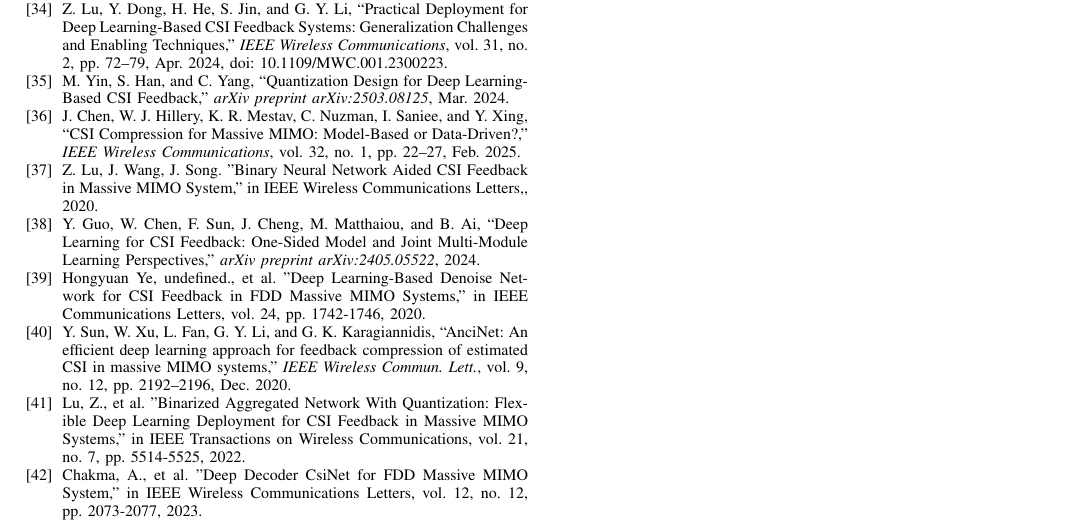
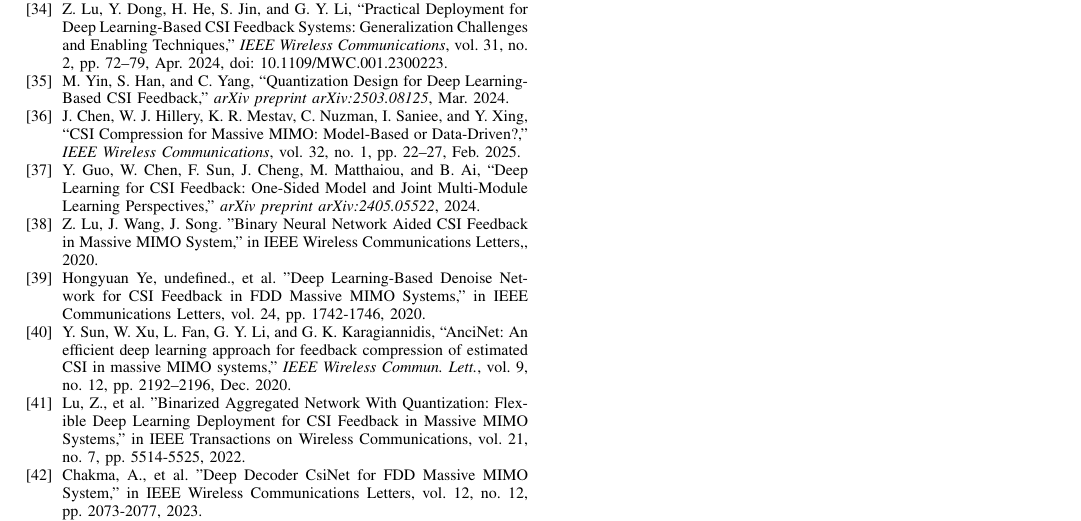
Before and after one commit to FardadAnsari/Paper-revision, a LaTeX paper (Revise-version.tex): part of page 12 of 12, cut so that both start at the same text. Compiled offline with pdfLaTeX.

Commit message:
txs auto checkin

```diff
--- a/Revise-version.tex
+++ b/Revise-version.tex
@@ -938,13 +938,14 @@
 	\bibitem{CSICompression2024}
 	J.~Chen, W.~J.~Hillery, K.~R.~Mestav, C.~Nuzman, I.~Saniee, and Y.~Xing, ``CSI Compression for Massive MIMO: Model-Based or Data-Driven?,'' \emph{IEEE Wireless Communications}, vol.~32, no.~1, pp.~22--27, Feb. 2025.
 
+
+	\bibitem{Guo2024}
+	Y. Guo, W. Chen, F. Sun, J. Cheng, M. Matthaiou, and B. Ai, ``Deep Learning for CSI Feedback: One-Sided Model and Joint Multi-Module Learning Perspectives,'' \textit{arXiv preprint arXiv:2405.05522}, 2024.
+
     \bibitem{abp}
     Z. Lu, J. Wang, J. Song. "Binary Neural Network Aided CSI Feedback in Massive MIMO System," in IEEE Wireless Communications Letters,, 2020.
 
 
-
-    \bibitem{Guo2024}
-    Y. Guo, W. Chen, F. Sun, J. Cheng, M. Matthaiou, and B. Ai, ``Deep Learning for CSI Feedback: One-Sided Model and Joint Multi-Module Learning Perspectives,'' \textit{arXiv preprint arXiv:2405.05522}, 2024.
 
     \bibitem{abw}
     Hongyuan Ye, undefined., et al. "Deep Learning-Based Denoise Network for CSI Feedback in FDD Massive MIMO Systems," in IEEE Communications Letters, vol. 24, pp. 1742-1746, 2020.
```
